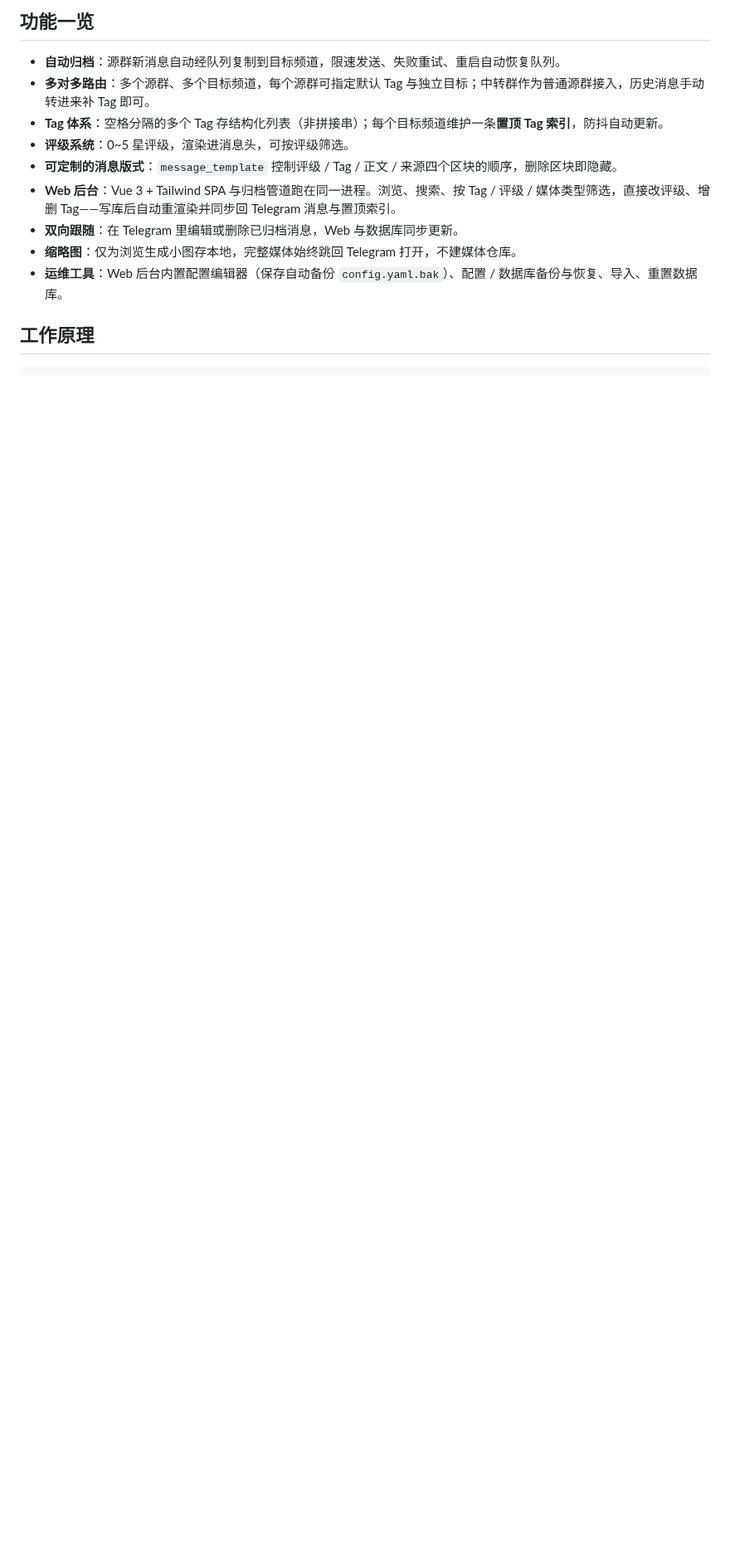
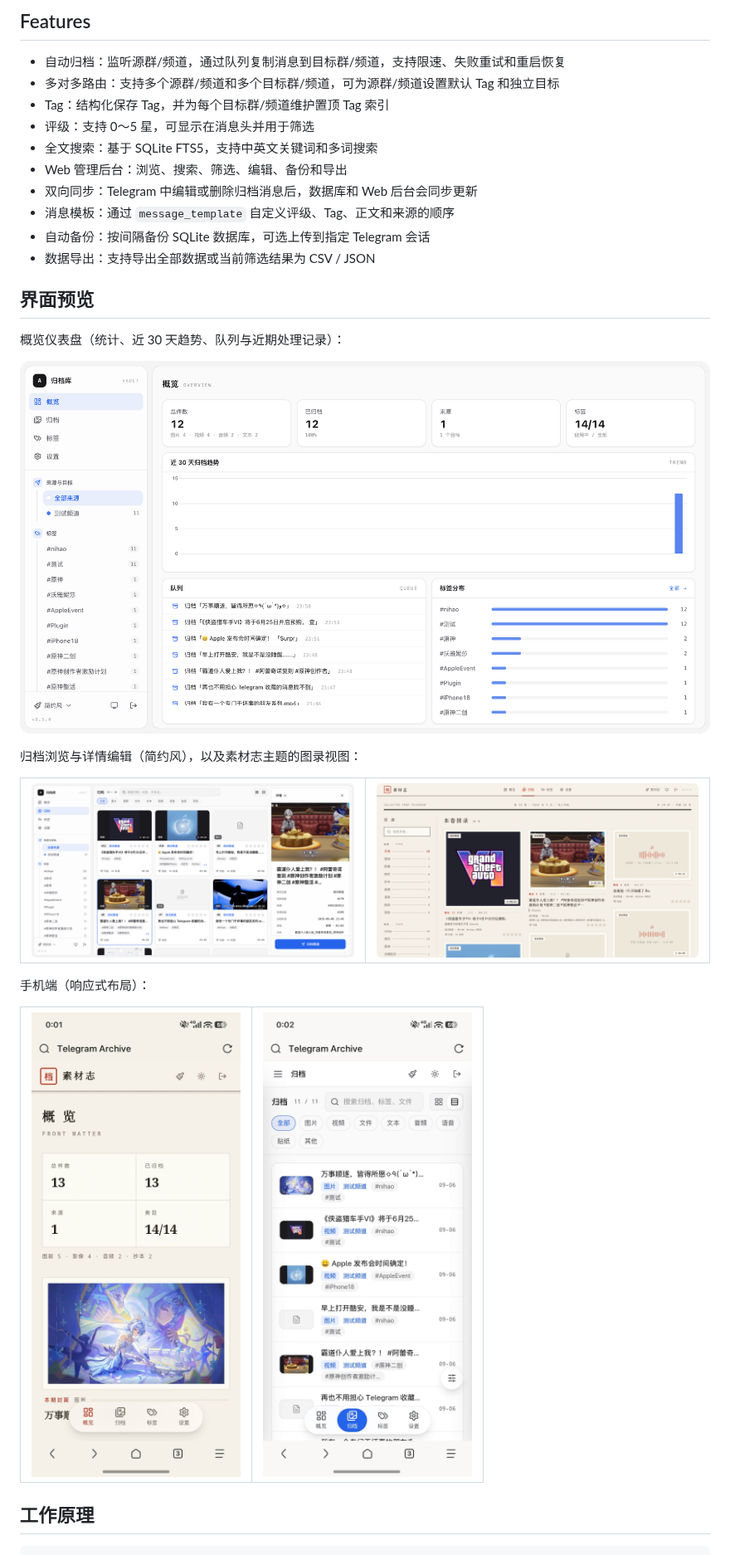
Before and after one commit to VenenoSix24/telegram-archive-bot, a Markdown page: README.md, the part around one of its changes. Shown at 83% size. GitHub-like rendering; pictures changed too: docs/screenshots/desktop-archive.png (added), docs/screenshots/desktop-collection.png (added), docs/screenshots/desktop-overview.png (added); blank space fills up the shorter version.

Commit message:
docs: add cover image and UI screenshots to README (#70)

```diff
--- a/README.md
+++ b/README.md
@@ -19,15 +18,41 @@
 
-## 功能一览
+## Features
 
-- **自动归档**：源群新消息自动经队列复制到目标频道，限速发送、失败重试、重启自动恢复队列。
-- **多对多路由**：多个源群、多个目标频道，每个源群可指定默认 Tag 与独立目标；中转群作为普通源群接入，历史消息手动转进来补 Tag 即可。
-- **Tag 体系**：空格分隔的多个 Tag 存结构化列表（非拼接串）；每个目标频道维护一条**置顶 Tag 索引**，防抖自动更新。
-- **评级系统**：0~5 星评级，渲染进消息头，可按评级筛选。
-- **可定制的消息版式**：`message_template` 控制评级 / Tag / 正文 / 来源四个区块的顺序，删除区块即隐藏。
-- **Web 后台**：Vue 3 + Tailwind SPA 与归档管道跑在同一进程。浏览、搜索、按 Tag / 评级 / 媒体类型筛选，直接改评级、增删 Tag——写库后自动重渲染并同步回 Telegram 消息与置顶索引。
-- **双向跟随**：在 Telegram 里编辑或删除已归档消息，Web 与数据库同步更新。
-- **缩略图**：仅为浏览生成小图存本地，完整媒体始终跳回 Telegram 打开，不建媒体仓库。
-- **运维工具**：Web 后台内置配置编辑器（保存自动备份 `config.yaml.bak`）、配置 / 数据库备份与恢复、导入、重置数据库。
+- 自动归档：监听源群/频道，通过队列复制消息到目标群/频道，支持限速、失败重试和重启恢复
+- 多对多路由：支持多个源群/频道和多个目标群/频道，可为源群/频道设置默认 Tag 和独立目标
+- Tag：结构化保存 Tag，并为每个目标群/频道维护置顶 Tag 索引
+- 评级：支持 0～5 星，可显示在消息头并用于筛选
+- 全文搜索：基于 SQLite FTS5，支持中英文关键词和多词搜索
+- Web 管理后台：浏览、搜索、筛选、编辑、备份和导出
+- 双向同步：Telegram 中编辑或删除归档消息后，数据库和 Web 后台会同步更新
+- 消息模板：通过 `message_template` 自定义评级、Tag、正文和来源的顺序
+- 自动备份：按间隔备份 SQLite 数据库，可选上传到指定 Telegram 会话
+- 数据导出：支持导出全部数据或当前筛选结果为 CSV / JSON
+
+## 界面预览
+
+概览仪表盘（统计、近 30 天趋势、队列与近期处理记录）：
+
+![概览](docs/screenshots/desktop-overview.png)
+
+归档浏览与详情编辑（简约风），以及素材志主题的图录视图：
+
+<table>
+  <tr>
+    <td width="50%" align="center"><img src="docs/screenshots/desktop-archive.png" alt="归档浏览（简约风）" /></td>
+    <td width="50%" align="center"><img src="docs/screenshots/desktop-collection.png" alt="图录视图（素材志）" /></td>
+  </tr>
+</table>
+
+手机端（响应式布局）：
+
+<table>
+  <tr>
+    <td width="50%" align="center"><img src="docs/screenshots/phone-overview.jpg" alt="手机端概览" width="300" /></td>
+    <td width="50%" align="center"><img src="docs/screenshots/phone-archive.jpg" alt="手机端归档" width="300" /></td>
+  </tr>
+</table>
+
 
 ## 工作原理
 
```
Also changed, not shown: other parts of README.md (+255 -142 lines), docs/screenshots/cover.png (added), 1 other file.
